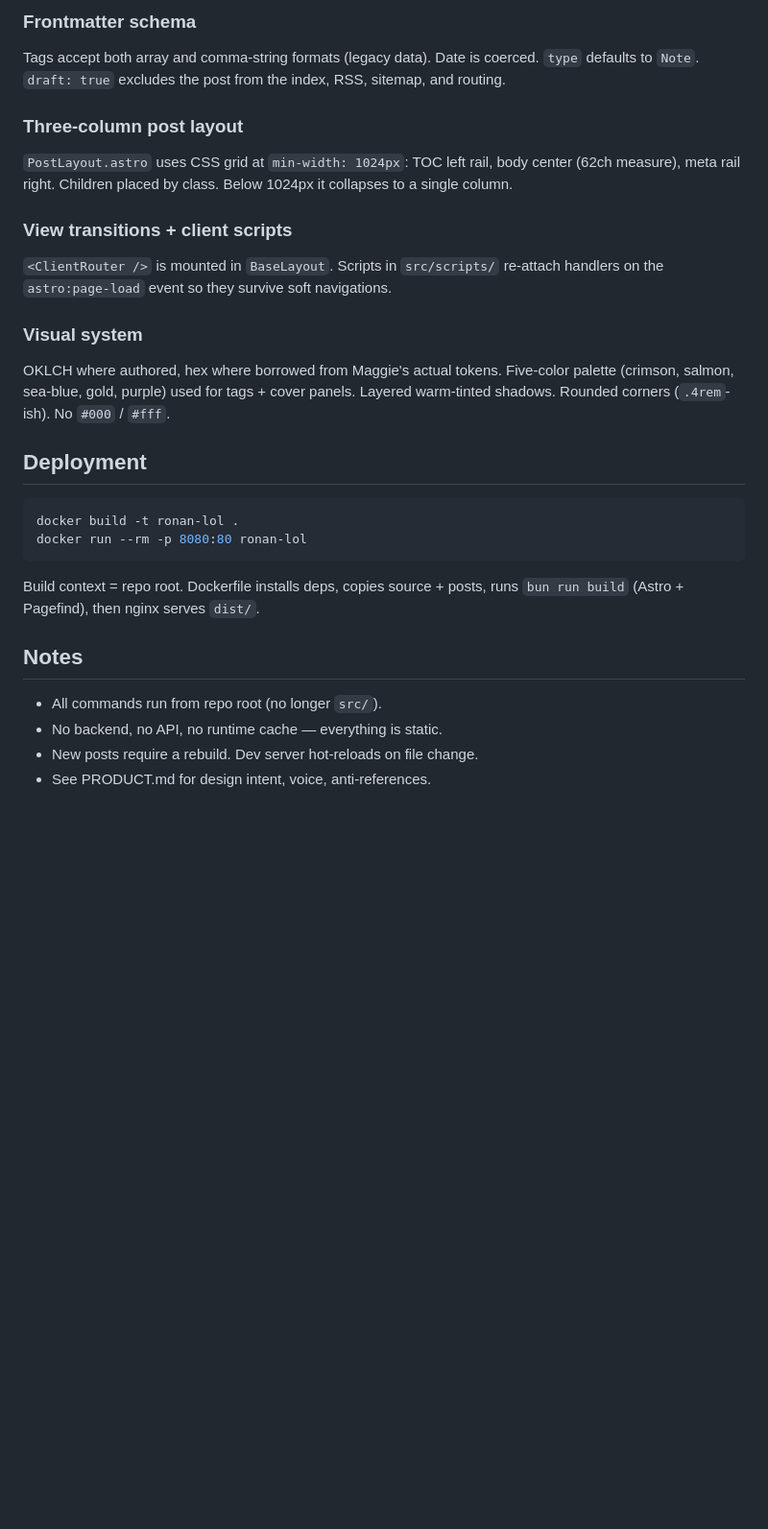
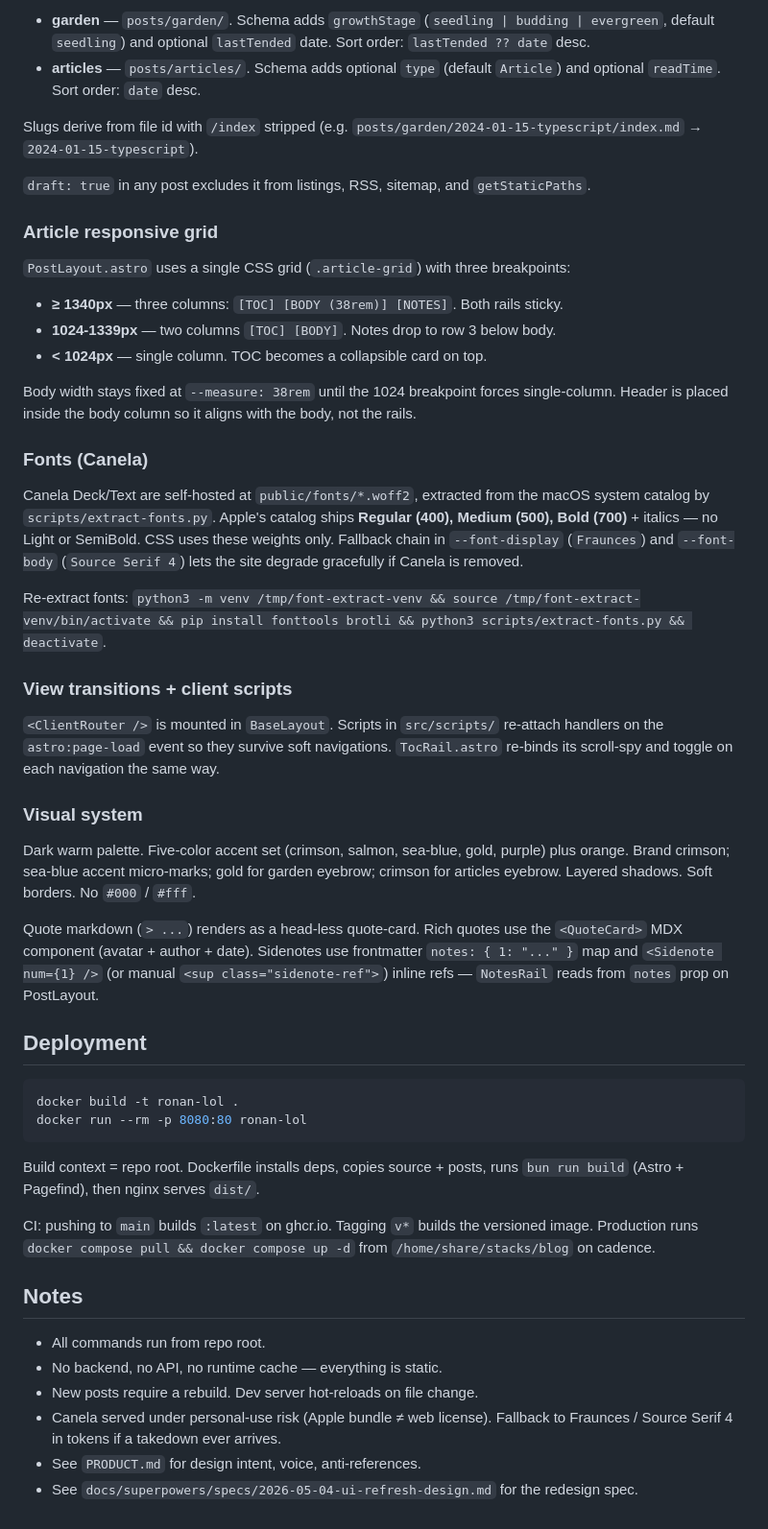
Before and after one commit to r9r-dev/blog-ronan-lol, a Markdown page: CLAUDE.md, the part around one of its changes. Shown at 96% size. GitHub-like rendering; blank space fills up the shorter version.

```diff
--- a/CLAUDE.md
+++ b/CLAUDE.md
@@ -69,19 +84,36 @@ nginx.conf                   Cache long /_astro/, short /pagefind/, healthz, gzi
 
-### Frontmatter schema
+- **garden** — `posts/garden/`. Schema adds `growthStage` (`seedling | budding | evergreen`, default `seedling`) and optional `lastTended` date. Sort order: `lastTended ?? date` desc.
+- **articles** — `posts/articles/`. Schema adds optional `type` (default `Article`) and optional `readTime`. Sort order: `date` desc.
 
-Tags accept both array and comma-string formats (legacy data). Date is coerced. `type` defaults to `Note`. `draft: true` excludes the post from the index, RSS, sitemap, and routing.
+Slugs derive from file id with `/index` stripped (e.g. `posts/garden/2024-01-15-typescript/index.md` → `2024-01-15-typescript`).
 
-### Three-column post layout
+`draft: true` in any post excludes it from listings, RSS, sitemap, and `getStaticPaths`.
 
-`PostLayout.astro` uses CSS grid at `min-width: 1024px`: TOC left rail, body center (62ch measure), meta rail right. Children placed by class. Below 1024px it collapses to a single column.
+### Article responsive grid
+
+`PostLayout.astro` uses a single CSS grid (`.article-grid`) with three breakpoints:
+
+- **≥ 1340px** — three columns: `[TOC] [BODY (38rem)] [NOTES]`. Both rails sticky.
+- **1024-1339px** — two columns `[TOC] [BODY]`. Notes drop to row 3 below body.
+- **< 1024px** — single column. TOC becomes a collapsible card on top.
+
+Body width stays fixed at `--measure: 38rem` until the 1024 breakpoint forces single-column. Header is placed inside the body column so it aligns with the body, not the rails.
+
+### Fonts (Canela)
+
+Canela Deck/Text are self-hosted at `public/fonts/*.woff2`, extracted from the macOS system catalog by `scripts/extract-fonts.py`. Apple's catalog ships **Regular (400), Medium (500), Bold (700)** + italics — no Light or SemiBold. CSS uses these weights only. Fallback chain in `--font-display` (`Fraunces`) and `--font-body` (`Source Serif 4`) lets the site degrade gracefully if Canela is removed.
+
+Re-extract fonts: `python3 -m venv /tmp/font-extract-venv && source /tmp/font-extract-venv/bin/activate && pip install fonttools brotli && python3 scripts/extract-fonts.py && deactivate`.
 
 ### View transitions + client scripts
 
-`<ClientRouter />` is mounted in `BaseLayout`. Scripts in `src/scripts/` re-attach handlers on the `astro:page-load` event so they survive soft navigations.
+`<ClientRouter />` is mounted in `BaseLayout`. Scripts in `src/scripts/` re-attach handlers on the `astro:page-load` event so they survive soft navigations. `TocRail.astro` re-binds its scroll-spy and toggle on each navigation the same way.
 
 ### Visual system
 
-OKLCH where authored, hex where borrowed from Maggie's actual tokens. Five-color palette (crimson, salmon, sea-blue, gold, purple) used for tags + cover panels. Layered warm-tinted shadows. Rounded corners (`.4rem`-ish). No `#000` / `#fff`.
+Dark warm palette. Five-color accent set (crimson, salmon, sea-blue, gold, purple) plus orange. Brand crimson; sea-blue accent micro-marks; gold for garden eyebrow; crimson for articles eyebrow. Layered shadows. Soft borders. No `#000` / `#fff`.
+
+Quote markdown (`> ...`) renders as a head-less quote-card. Rich quotes use the `<QuoteCard>` MDX component (avatar + author + date). Sidenotes use frontmatter `notes: { 1: "..." }` map and `<Sidenote num={1} />` (or manual `<sup class="sidenote-ref">`) inline refs — `NotesRail` reads from `notes` prop on PostLayout.
 
 ## Deployment
 
@@ -92,9 +124,13 @@ docker run --rm -p 8080:80 ronan-lol
 
 Build context = repo root. Dockerfile installs deps, copies source + posts, runs `bun run build` (Astro + Pagefind), then nginx serves `dist/`.
 
+CI: pushing to `main` builds `:latest` on ghcr.io. Tagging `v*` builds the versioned image. Production runs `docker compose pull && docker compose up -d` from `/home/share/stacks/blog` on cadence.
+
 ## Notes
 
-- All commands run from repo root (no longer `src/`).
+- All commands run from repo root.
 - No backend, no API, no runtime cache — everything is static.
 - New posts require a rebuild. Dev server hot-reloads on file change.
-- See PRODUCT.md for design intent, voice, anti-references.
+- Canela served under personal-use risk (Apple bundle ≠ web license). Fallback to Fraunces / Source Serif 4 in tokens if a takedown ever arrives.
+- See `PRODUCT.md` for design intent, voice, anti-references.
+- See `docs/superpowers/specs/2026-05-04-ui-refresh-design.md` for the redesign spec.
```
Also changed, not shown: other parts of CLAUDE.md (+44 -29 lines).
